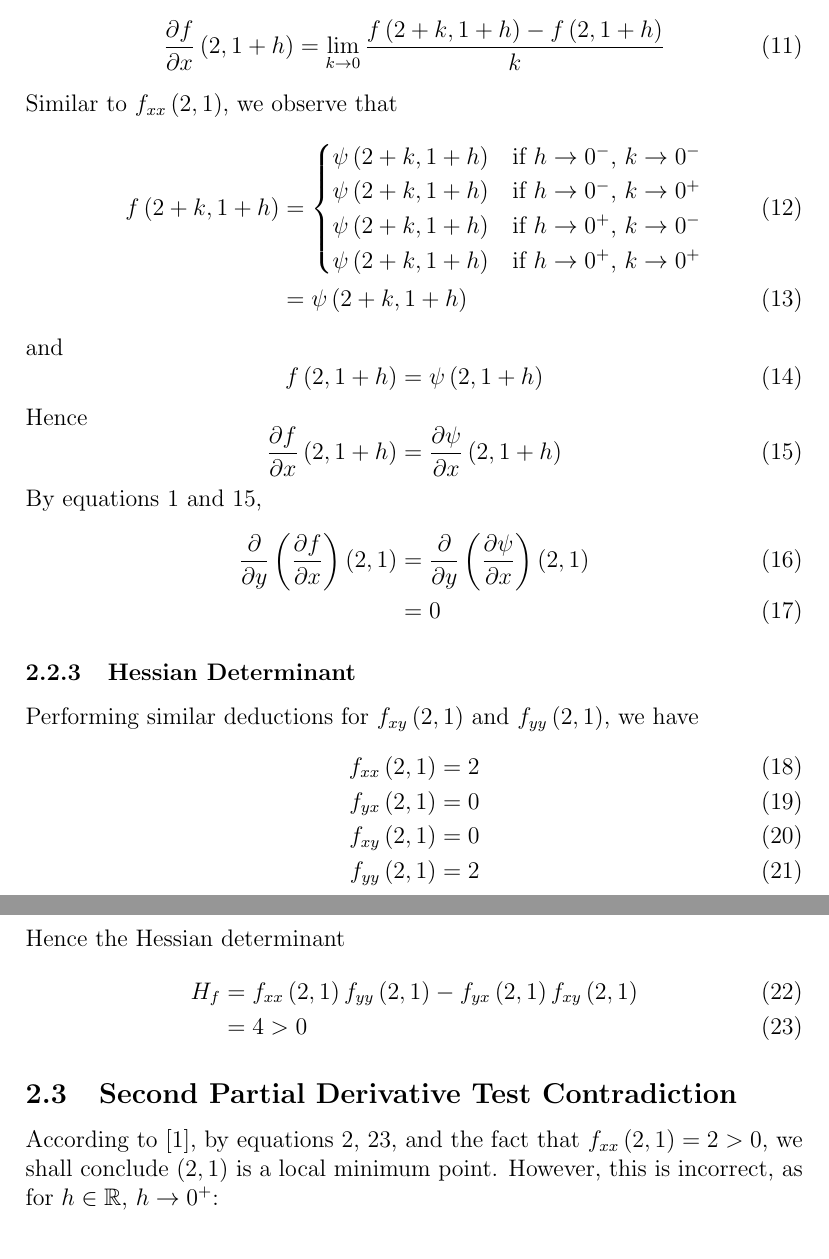
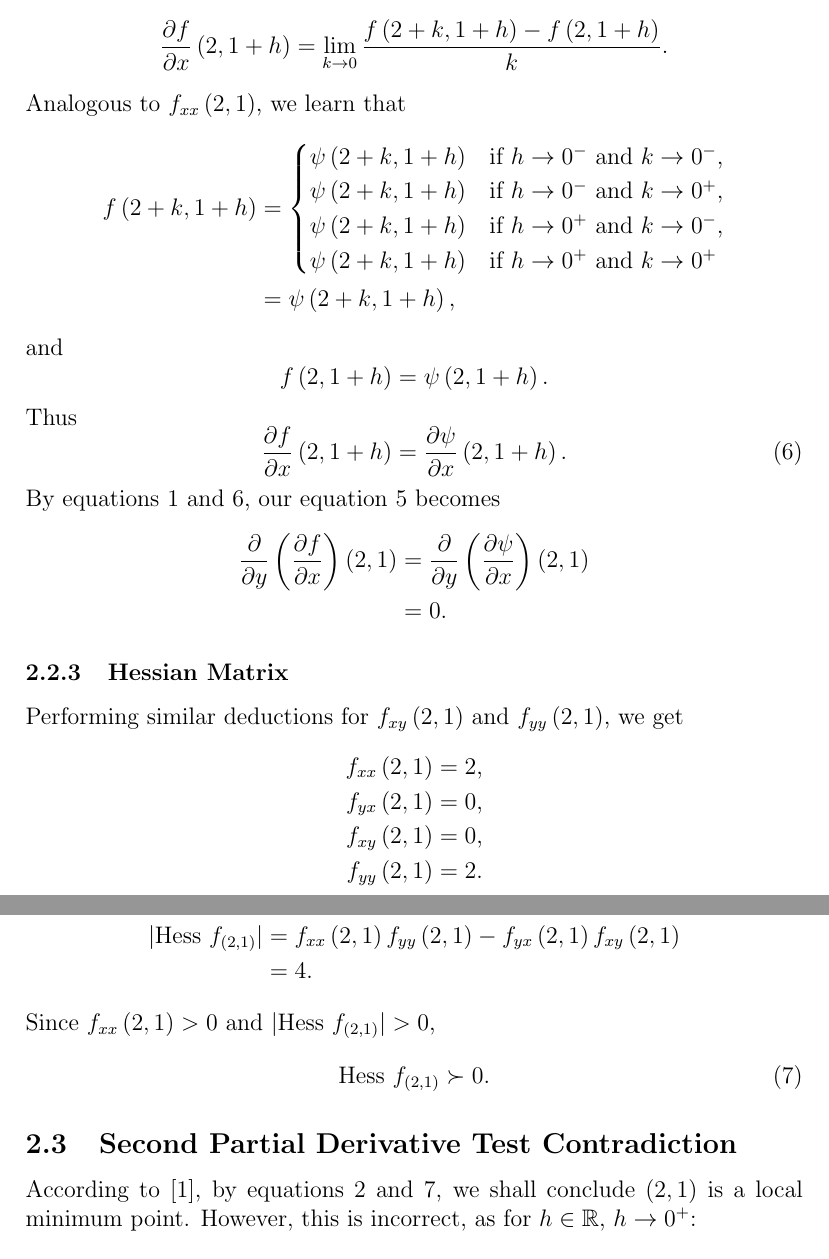
Before and after one commit to phogbinh/ridge-gradient, a LaTeX paper (paper.tex): two parts of pages 4 and 5 of 9, joined at a grey line, cut so that both start at the same text. Compiled offline with pdfLaTeX.

Commit message:
[master] Edited top down until "Hessian Matrix".

```diff
--- a/paper.tex
+++ b/paper.tex
@@ -47,7 +47,7 @@
 \newcommand
 {\appCon} % h and k approach condition
 [2]
-{\text{if } h \to 0^{#1} \text{, } k \to 0^{#2}}
+{\text{if } h \to 0^{#1} \text{ and } k \to 0^{#2}}
 
 \newcommand
 {\counterFunc}
@@ -90,6 +90,14 @@ where
 [2]
 {\itvec{x}{y} = \itvec{2}{1} + k\itvec{#1}{#2}}
 
+\newcommand
+{\hess}
+{\mathrm{Hess} \ f_{\point{2, 1}}}
+
+\newcommand
+{\hessDet}
+{\lvert\hess\rvert}
+
 \renewcommand{\vec}{\mathbf}
 \renewcommand{\Rn}{\mathbb{R}^n}
 
@@ -196,51 +206,55 @@ We continue by examining $f_{yx}\point{2, 1}$:
 \end{equation}
 Again, we assess the first component of the numerator
-\begin{equation}
-    \fpd{f}{x}{2, 1 + h} = \lim_{k \to 0}{\frac{f\point{2 + k, 1 + h} - f\point{2, 1 + h}}{k}}
-\end{equation}
-Similar to $f_{xx}\point{2, 1}$, we observe that
-\begin{align}
+\begin{equation*}
+    \fpd{f}{x}{2, 1 + h} = \lim_{k \to 0}{\frac{f\point{2 + k, 1 + h} - f\point{2, 1 + h}}{k}}\text{.}
+\end{equation*}
+Analogous to $f_{xx}\point{2, 1}$, we learn that
+\begin{align*}
     f\point{2 + k, 1 + h} & =
     \begin{cases}
-        \psi\point{2 + k, 1 + h} & \appCon{-}{-}\\
-        \psi\point{2 + k, 1 + h} & \appCon{-}{+}\\
-        \psi\point{2 + k, 1 + h} & \appCon{+}{-}\\
+        \psi\point{2 + k, 1 + h} & \appCon{-}{-}\text{,}\\
+        \psi\point{2 + k, 1 + h} & \appCon{-}{+}\text{,}\\
+        \psi\point{2 + k, 1 + h} & \appCon{+}{-}\text{,}\\
         \psi\point{2 + k, 1 + h} & \appCon{+}{+}
     \end{cases}\\
-    & = \psi\point{2 + k, 1 + h}
-\end{align}
+    & = \psi\point{2 + k, 1 + h}\text{,}
+\end{align*}
 and
-\begin{equation}
-    f\point{2, 1 + h} = \psi\point{2, 1 + h}
-\end{equation}
-Hence
+\begin{equation*}
+    f\point{2, 1 + h} = \psi\point{2, 1 + h}\text{.}
+\end{equation*}
+Thus
 \begin{equation}
     \label{eq:proveFyx}
-    \fpd{f}{x}{2, 1 + h} = \fpd{\psi}{x}{2, 1 + h}
+    \fpd{f}{x}{2, 1 + h} = \fpd{\psi}{x}{2, 1 + h}\text{.}
 \end{equation}
-By equations \ref{eq:proveSpd} and \ref{eq:proveFyx},
-\begin{align}
+By equations \ref{eq:proveSpd} and \ref{eq:proveFyx}, our equation \ref{eq:fyxDef} becomes
+\begin{align*}
     \spd{f}{x}{y}{2, 1} & = \spd{\psi}{x}{y}{2, 1}\\
-                        & = 0
-\end{align}
+                        & = 0\text{.}
+\end{align*}
 
-\subsubsection{Hessian Determinant}
-Performing similar deductions for $f_{xy}\point{2, 1}$ and $f_{yy}\point{2, 1}$, we have
-\begin{align}
-    f_{xx}\point{2, 1} & = 2\\
-    f_{yx}\point{2, 1} & = 0\\
-    f_{xy}\point{2, 1} & = 0\\
-    f_{yy}\point{2, 1} & = 2
-\end{align}
-Hence the Hessian determinant
-\begin{align}
-    H_{f} & = f_{xx}\point{2, 1}f_{yy}\point{2, 1} - f_{yx}\point{2, 1}f_{xy}\point{2, 1}\\
+\subsubsection{Hessian Matrix}
+Performing similar deductions for $f_{xy}\point{2, 1}$ and $f_{yy}\point{2, 1}$, we get
+\begin{align*}
+    f_{xx}\point{2, 1} & = 2\text{,}\\
+    f_{yx}\point{2, 1} & = 0\text{,}\\
+    f_{xy}\point{2, 1} & = 0\text{,}\\
+    f_{yy}\point{2, 1} & = 2\text{.}
+\end{align*}
+As a result, the Hessian determinant at point $\point{2, 1}$
+\begin{align*}
+    \hessDet & = f_{xx}\point{2, 1}f_{yy}\point{2, 1} - f_{yx}\point{2, 1}f_{xy}\point{2, 1}\\
+      & = 4\text{.}
+\end{align*}
+Since $f_{xx}\point{2, 1} > 0$ and $\hessDet > 0$,
+\begin{equation}
     \label{positiveDetH}
-      & = 4 > 0
-\end{align}
+    \hess \succ 0\text{.}
+\end{equation}
 
 \subsection{Second Partial Derivative Test Contradiction}
-According to \cite{secondDerivativeTest}, by equations \ref{zeroGradient}, \ref{positiveDetH}, and the fact that $f_{xx}\point{2, 1} = 2 > 0$, we shall conclude $(2, 1)$ is a local minimum point. However, this is incorrect, as for $h \in \R$, $h \to 0^{+}$:
+According to \cite{secondDerivativeTest}, by equations \ref{zeroGradient} and \ref{positiveDetH}, we shall conclude $(2, 1)$ is a local minimum point. However, this is incorrect, as for $h \in \R$, $h \to 0^{+}$:
 \begin{align}
     f\point{2 + 2h, 1 + h} & = \phi\point{2 + 2h, 1 + h}\\
                            & < \phi\point{2, 1} = f\point{2, 1}
```
Also changed, not shown: paper.pdf, paper.tex (52 more changed lines).
